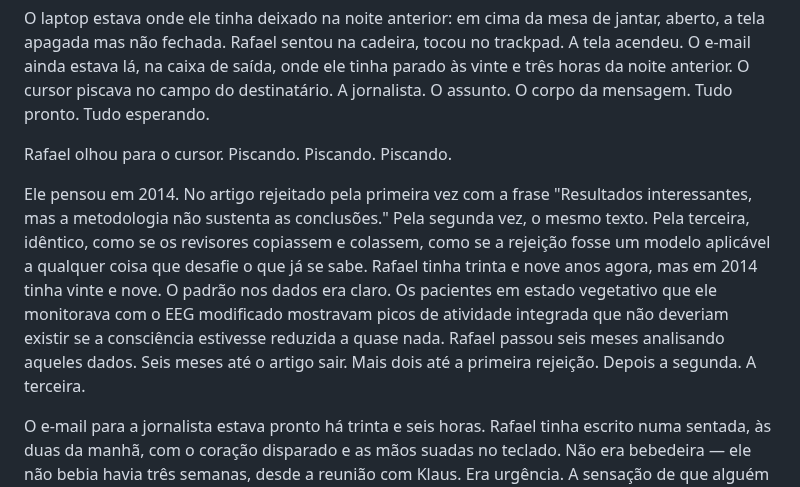
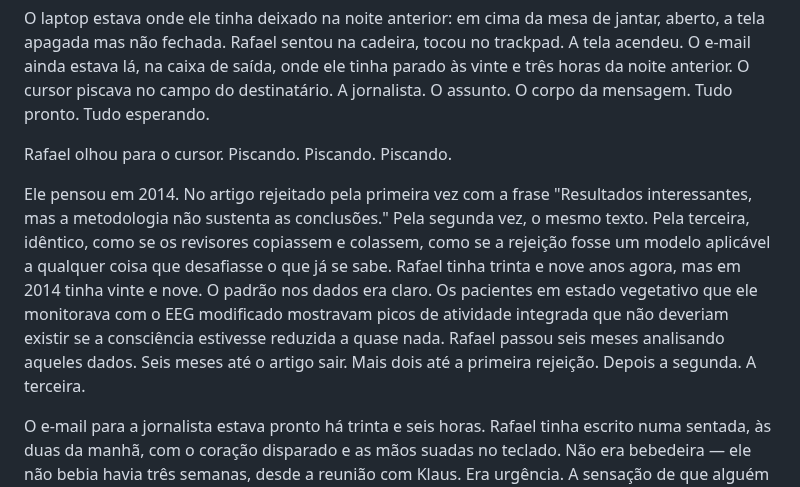
Before and after one commit to aleemerich/autobook, a Markdown page: chapters/ch_14.md, the part around the change. Drawn GitHub-style.

Commit message:
editorial: revised ch14 (6.0 -> 7.0)

```diff
--- a/chapters/ch_14.md
+++ b/chapters/ch_14.md
@@ -6,7 +6,7 @@ O laptop estava onde ele tinha deixado na noite anterior: em cima da mesa de jan
 
 Rafael olhou para o cursor. Piscando. Piscando. Piscando.
 
-Ele pensou em 2014. No artigo rejeitado pela primeira vez com a frase "Resultados interessantes, mas a metodologia não sustenta as conclusões." Pela segunda vez, o mesmo texto. Pela terceira, idêntico, como se os revisores copiassem e colassem, como se a rejeição fosse um modelo aplicável a qualquer coisa que desafie o que já se sabe. Rafael tinha trinta e nove anos agora, mas em 2014 tinha vinte e nove. O padrão nos dados era claro. Os pacientes em estado vegetativo que ele monitorava com o EEG modificado mostravam picos de atividade integrada que não deveriam existir se a consciência estivesse reduzida a quase nada. Rafael passou seis meses analisando aqueles dados. Seis meses até o artigo sair. Mais dois até a primeira rejeição. Depois a segunda. A terceira.
+Ele pensou em 2014. No artigo rejeitado pela primeira vez com a frase "Resultados interessantes, mas a metodologia não sustenta as conclusões." Pela segunda vez, o mesmo texto. Pela terceira, idêntico, como se os revisores copiassem e colassem, como se a rejeição fosse um modelo aplicável a qualquer coisa que desafiasse o que já se sabe. Rafael tinha trinta e nove anos agora, mas em 2014 tinha vinte e nove. O padrão nos dados era claro. Os pacientes em estado vegetativo que ele monitorava com o EEG modificado mostravam picos de atividade integrada que não deveriam existir se a consciência estivesse reduzida a quase nada. Rafael passou seis meses analisando aqueles dados. Seis meses até o artigo sair. Mais dois até a primeira rejeição. Depois a segunda. A terceira.
 
 O e-mail para a jornalista estava pronto há trinta e seis horas. Rafael tinha escrito numa sentada, às duas da manhã, com o coração disparado e as mãos suadas no teclado. Não era bebedeira — ele não bebia havia três semanas, desde a reunião com Klaus. Era urgência. A sensação de que alguém precisava saber, de que o mundo precisava saber, de que se ele não contasse, ninguém contaria.
 
```
